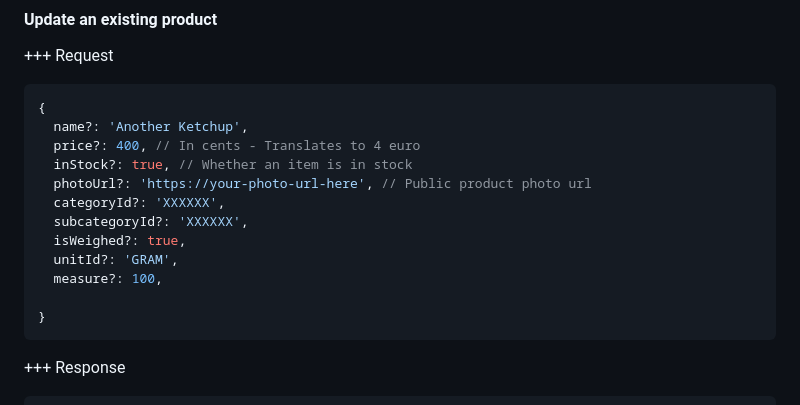
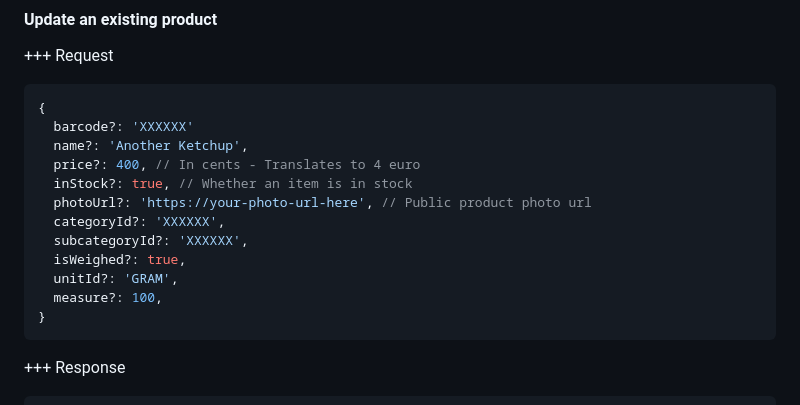
Before and after one commit to Grocerly-Inc/grocerly-api-documentation, a Markdown page: supermarket_integration/products/api.md, the part around the change. GitHub-like rendering.

Commit message:
Update barcode in product

````diff
--- a/supermarket_integration/products/api.md
+++ b/supermarket_integration/products/api.md
@@ -146,6 +146,7 @@ These sections provide the necessary information required to **FIND**, **GET**,
 
 ```js [!badge variant="warning" text="PUT"] /supermarket/product/:ID:REFERENCE_ID:BARCODE:
 {
+  barcode?: 'XXXXXX'
   name?: 'Another Ketchup',
   price?: 400, // In cents - Translates to 4 euro
   inStock?: true, // Whether an item is in stock
@@ -155,7 +156,6 @@ These sections provide the necessary information required to **FIND**, **GET**,
   isWeighed?: true,
   unitId?: 'GRAM',
   measure?: 100,
-
 }
 ```
 
````
